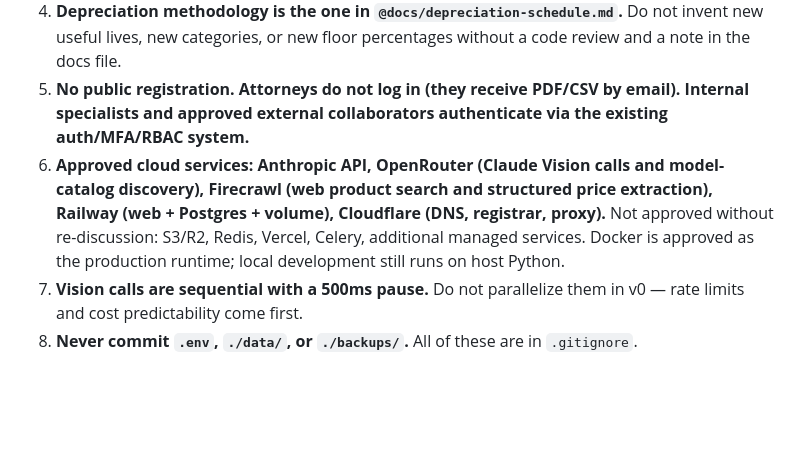
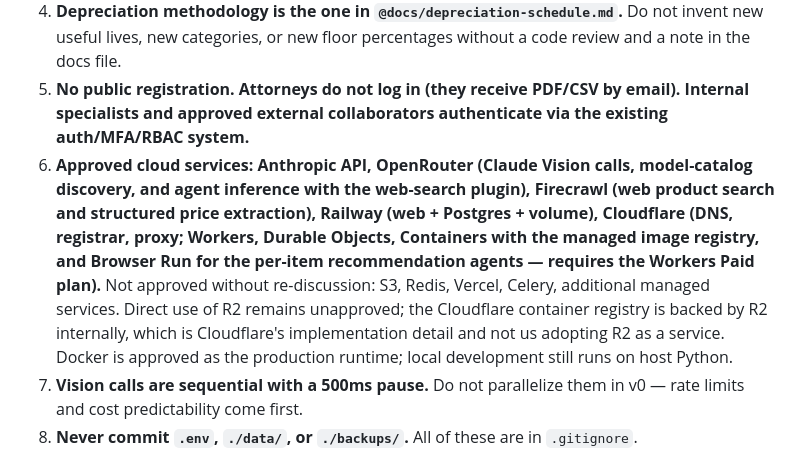
Before and after one commit to clawmondor/cvp, a Markdown page: CLAUDE.md, the part around the change. GitHub-like rendering; blank space fills up the shorter version.

```diff
--- a/CLAUDE.md
+++ b/CLAUDE.md
@@ -76,7 +76,7 @@ Full layout in `@docs/PRD.md` section 17.
 3. **ACV is computed, not entered.** The ACV of an item is always derived from the formula in `src/cvp/depreciation.py` unless an explicit `acv_override_cents` with a non-empty `acv_override_reason` is set. The UI must make overrides visually obvious.
 4. **Depreciation methodology is the one in `@docs/depreciation-schedule.md`.** Do not invent new useful lives, new categories, or new floor percentages without a code review and a note in the docs file.
 5. **No public registration. Attorneys do not log in (they receive PDF/CSV by email). Internal specialists and approved external collaborators authenticate via the existing auth/MFA/RBAC system.**
-6. **Approved cloud services: Anthropic API, OpenRouter (Claude Vision calls and model-catalog discovery), Firecrawl (web product search and structured price extraction), Railway (web + Postgres + volume), Cloudflare (DNS, registrar, proxy).** Not approved without re-discussion: S3/R2, Redis, Vercel, Celery, additional managed services. Docker is approved as the production runtime; local development still runs on host Python.
+6. **Approved cloud services: Anthropic API, OpenRouter (Claude Vision calls, model-catalog discovery, and agent inference with the web-search plugin), Firecrawl (web product search and structured price extraction), Railway (web + Postgres + volume), Cloudflare (DNS, registrar, proxy; Workers, Durable Objects, Containers with the managed image registry, and Browser Run for the per-item recommendation agents — requires the Workers Paid plan).** Not approved without re-discussion: S3, Redis, Vercel, Celery, additional managed services. Direct use of R2 remains unapproved; the Cloudflare container registry is backed by R2 internally, which is Cloudflare's implementation detail and not us adopting R2 as a service. Docker is approved as the production runtime; local development still runs on host Python.
 7. **Vision calls are sequential with a 500ms pause.** Do not parallelize them in v0 — rate limits and cost predictability come first.
 8. **Never commit `.env`, `./data/`, or `./backups/`.** All of these are in `.gitignore`.
 
```
Also changed, not shown: docs/data-model.md (+24 -0 lines).
